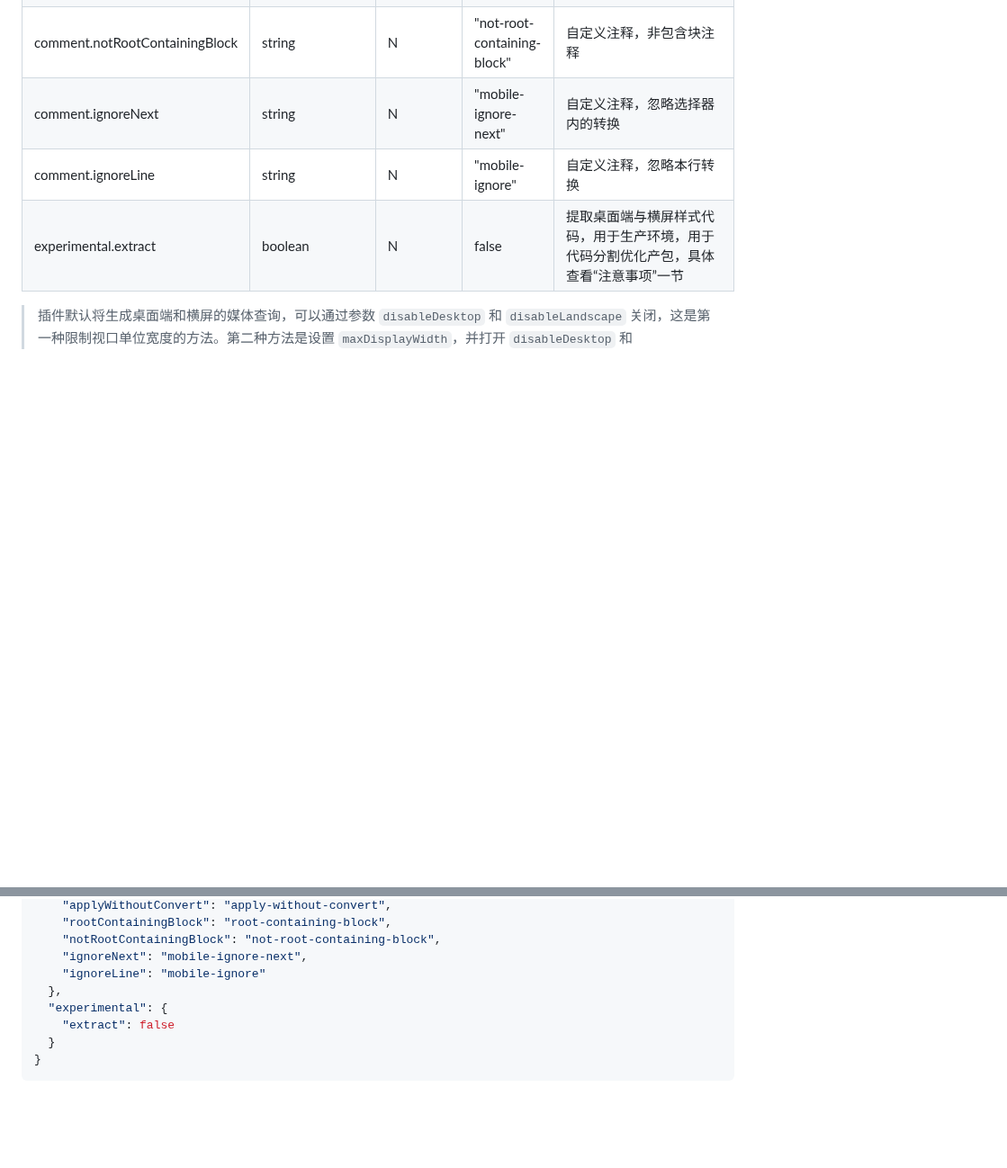
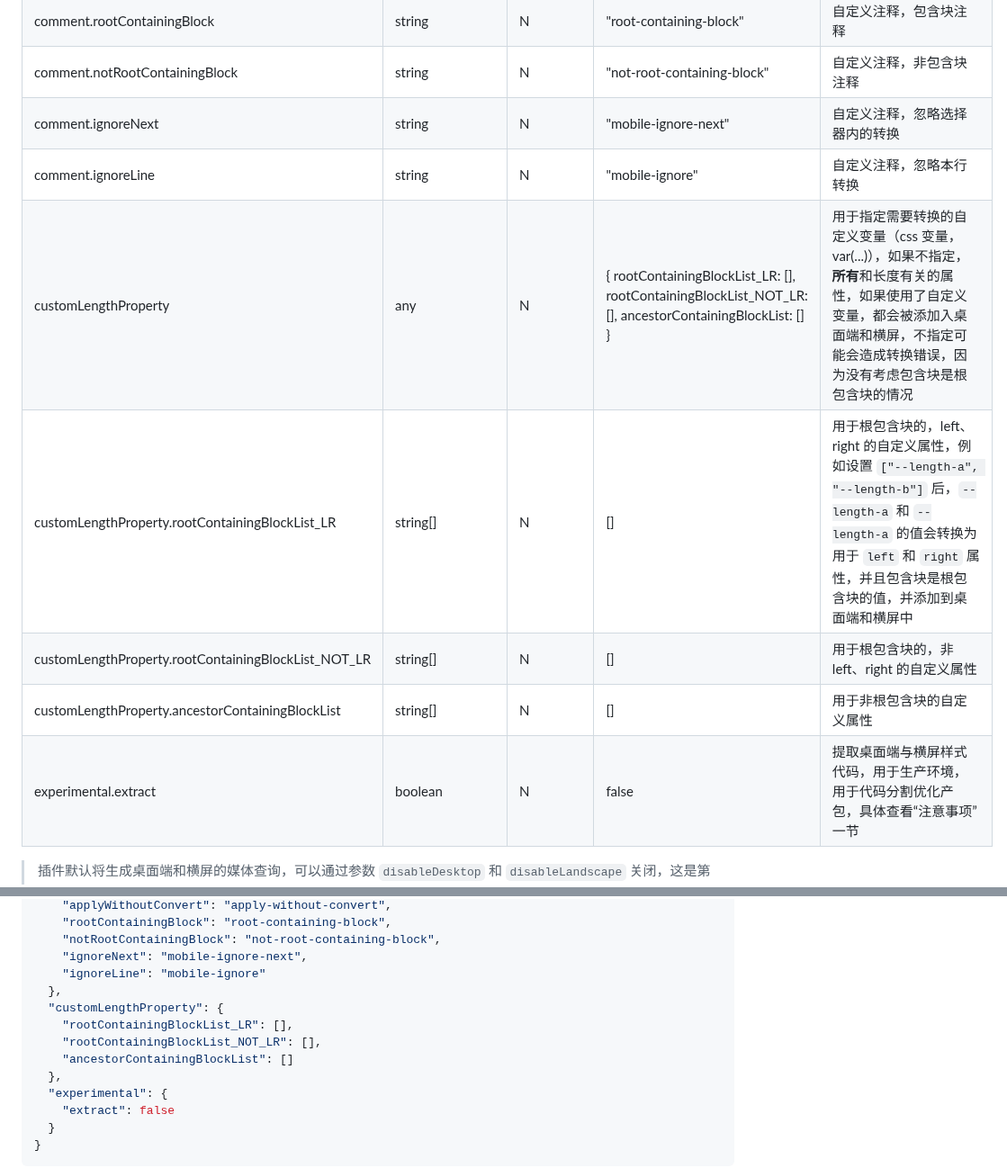
Before and after one commit to wswmsword/postcss-mobile-forever, a Markdown page: README.md, 2 parts joined by grey strips. Shown at 90% size. Rendered like a GitHub page; blank space fills up the shorter version.

```diff
--- a/README.md
+++ b/README.md
@@ -110,6 +110,10 @@ import autoprefixer from 'autoprefixer'
 | comment.notRootContainingBlock | string | N | "not-root-containing-block" | 自定义注释，非包含块注释 |
 | comment.ignoreNext | string | N | "mobile-ignore-next" | 自定义注释，忽略选择器内的转换 |
 | comment.ignoreLine | string | N | "mobile-ignore" | 自定义注释，忽略本行转换 |
+| customLengthProperty | any | N | { rootContainingBlockList_LR: [], rootContainingBlockList_NOT_LR: [], ancestorContainingBlockList: [] } | 用于指定需要转换的自定义变量（css 变量，var(...)），如果不指定，**所有**和长度有关的属性，如果使用了自定义变量，都会被添加入桌面端和横屏，不指定可能会造成转换错误，因为没有考虑包含块是根包含块的情况 |
+| customLengthProperty.rootContainingBlockList_LR | string[] | N | [] | 用于根包含块的，left、right 的自定义属性，例如设置 `["--length-a", "--length-b"]` 后，`--length-a` 和 `--length-a` 的值会转换为用于 `left` 和 `right` 属性，并且包含块是根包含块的值，并添加到桌面端和横屏中 |
+| customLengthProperty.rootContainingBlockList_NOT_LR | string[] | N | [] | 用于根包含块的，非 left、right 的自定义属性 |
+| customLengthProperty.ancestorContainingBlockList | string[] | N | [] | 用于非根包含块的自定义属性 |
 | experimental.extract | boolean | N | false | 提取桌面端与横屏样式代码，用于生产环境，用于代码分割优化产包，具体查看“注意事项”一节 |
 
 > 插件默认将生成桌面端和横屏的媒体查询，可以通过参数 `disableDesktop` 和 `disableLandscape` 关闭，这是第一种限制视口单位宽度的方法。第二种方法是设置 `maxDisplayWidth`，并打开 `disableDesktop` 和 `disableLandscape`，这种方法不会生成媒体查询，但是同样会限制视口宽度。
@@ -150,6 +154,11 @@ import autoprefixer from 'autoprefixer'
     "notRootContainingBlock": "not-root-containing-block",
     "ignoreNext": "mobile-ignore-next",
     "ignoreLine": "mobile-ignore"
+  },
+  "customLengthProperty": {
+    "rootContainingBlockList_LR": [],
+    "rootContainingBlockList_NOT_LR": [],
+    "ancestorContainingBlockList": []
   },
   "experimental": {
     "extract": false
```
